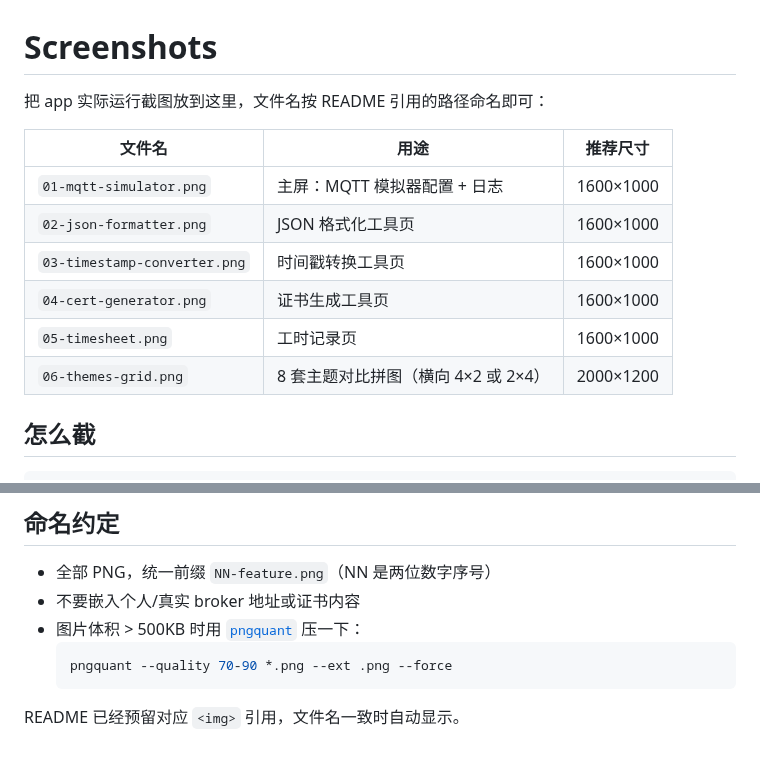
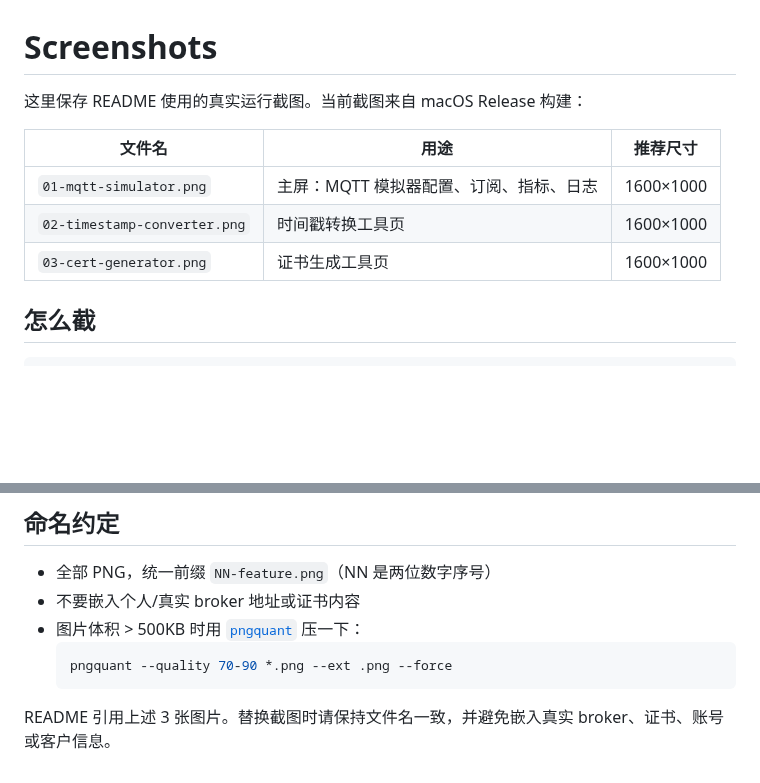
Before and after one commit to bcblr1993/iot_devkit_flutter, a Markdown page: docs/screenshots/README.md, 2 parts joined by grey strips. Drawn GitHub-style; blank space fills up the shorter version.

````diff
--- a/docs/screenshots/README.md
+++ b/docs/screenshots/README.md
@@ -1,15 +1,12 @@
 # Screenshots
 
-把 app 实际运行截图放到这里，文件名按 README 引用的路径命名即可：
+这里保存 README 使用的真实运行截图。当前截图来自 macOS Release 构建：
 
 | 文件名 | 用途 | 推荐尺寸 |
 |---|---|---|
-| `01-mqtt-simulator.png` | 主屏：MQTT 模拟器配置 + 日志 | 1600×1000 |
-| `02-json-formatter.png` | JSON 格式化工具页 | 1600×1000 |
-| `03-timestamp-converter.png` | 时间戳转换工具页 | 1600×1000 |
-| `04-cert-generator.png` | 证书生成工具页 | 1600×1000 |
-| `05-timesheet.png` | 工时记录页 | 1600×1000 |
-| `06-themes-grid.png` | 8 套主题对比拼图（横向 4×2 或 2×4） | 2000×1200 |
+| `01-mqtt-simulator.png` | 主屏：MQTT 模拟器配置、订阅、指标、日志 | 1600×1000 |
+| `02-timestamp-converter.png` | 时间戳转换工具页 | 1600×1000 |
+| `03-cert-generator.png` | 证书生成工具页 | 1600×1000 |
 
 ## 怎么截
 
@@ -29,4 +26,4 @@ flutter run -d macos
   pngquant --quality 70-90 *.png --ext .png --force
   ```
 
-README 已经预留对应 `<img>` 引用，文件名一致时自动显示。
+README 引用上述 3 张图片。替换截图时请保持文件名一致，并避免嵌入真实 broker、证书、账号或客户信息。
````
Also changed, not shown: README.md (+34 -11 lines), README_CN.md (+34 -11 lines), docs/releases/v1.8.2.md (added, +17 -0 lines), docs/screenshots/01-mqtt-simulator.png (added), docs/screenshots/02-timestamp-converter.png (added), docs/screenshots/03-cert-generator.png (added), 3 other files.
